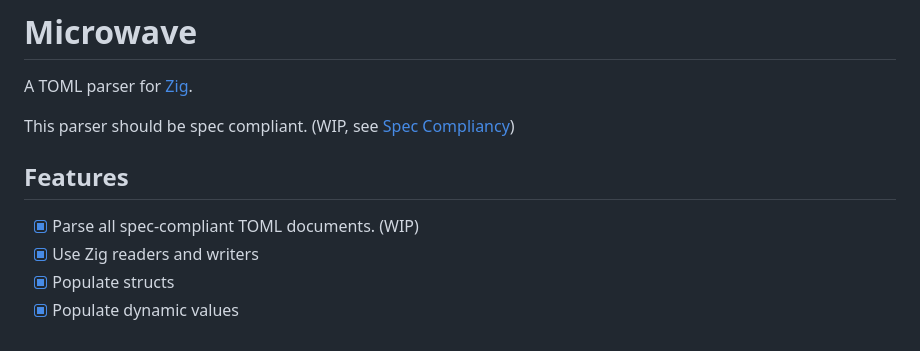
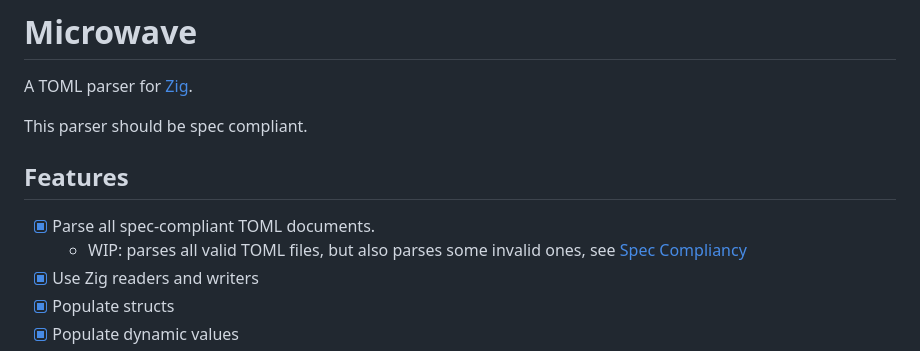
Before and after one commit to edqx/microwave, a Markdown page: README.md, the part around the change. Drawn GitHub-style.

```diff
--- a/README.md
+++ b/README.md
@@ -2,10 +2,11 @@
 
 A TOML parser for [Zig](https://ziglang.org).
 
-This parser should be spec compliant. (WIP, see [Spec Compliancy](#spec-compliancy))
+This parser should be spec compliant.
 
 ## Features
-- [x] Parse all spec-compliant TOML documents. (WIP)
+- [x] Parse all spec-compliant TOML documents.
+    - WIP: parses all valid TOML files, but also parses some invalid ones, see [Spec Compliancy](#spec-compliancy)
 - [x] Use Zig readers and writers
 - [x] Populate structs
 - [x] Populate dynamic values
```
